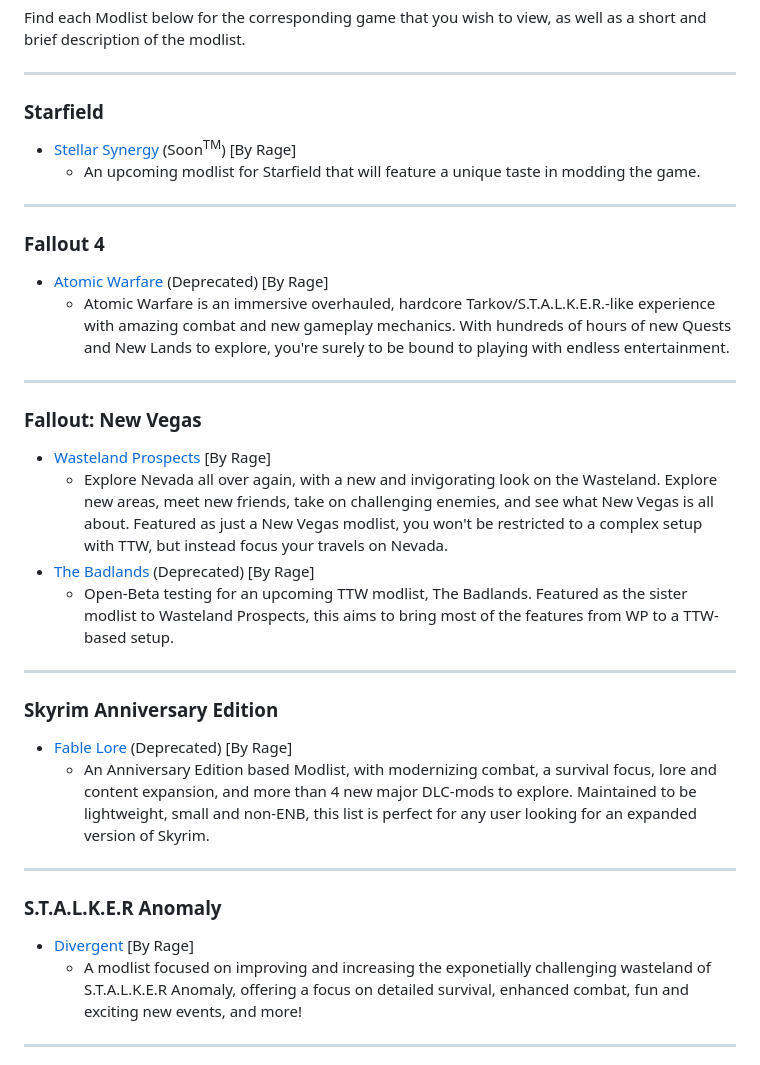
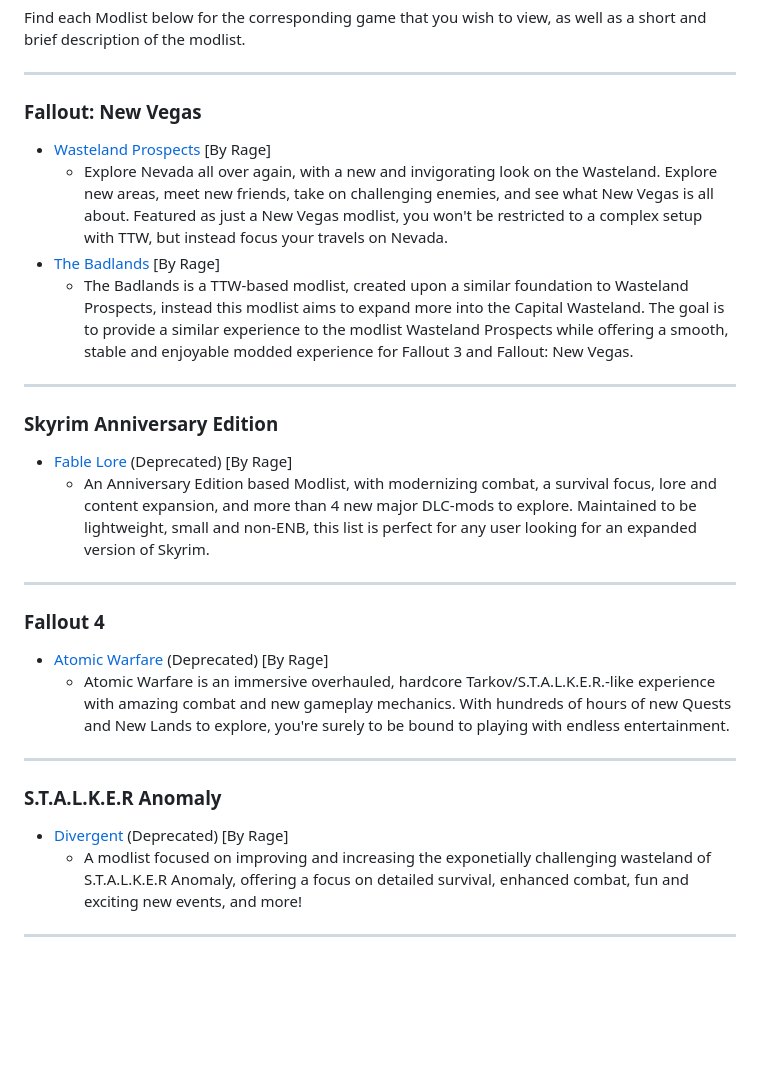
Before and after one commit to Rage-GitHub/Modding-Lounge, a Markdown page: README.md, the part around the change. Drawn GitHub-style; blank space fills up the shorter version.

Commit message:
Update README.md
Reordered some things, removed deprecated tag and added to some lists. Removed Starfield planned list.

```diff
--- a/README.md
+++ b/README.md
@@ -12,10 +12,18 @@ Find each Modlist below for the corresponding game that you wish to view, as wel
 
 ---
 
-### Starfield
+### Fallout: New Vegas
 
-- [Stellar Synergy]() (Soon<sup>TM</sup>) [By Rage]
-  - An upcoming modlist for Starfield that will feature a unique taste in modding the game.
+- [Wasteland Prospects](https://moddinglounge.com/wasteland-prospects/) [By Rage]
+  - Explore Nevada all over again, with a new and invigorating look on the Wasteland. Explore new areas, meet new friends, take on challenging enemies, and see what New Vegas is all about. Featured as just a New Vegas modlist, you won't be restricted to a complex setup with TTW, but instead focus your travels on Nevada.
+- [The Badlands](https://moddinglounge.com/the-badlands/) [By Rage]
+  - The Badlands is a TTW-based modlist, created upon a similar foundation to Wasteland Prospects, instead this modlist aims to expand more into the Capital Wasteland. The goal is to provide a similar experience to the modlist Wasteland Prospects while offering a smooth, stable and enjoyable modded experience for Fallout 3 and Fallout: New Vegas.
+---
+
+### Skyrim Anniversary Edition
+
+- [Fable Lore](https://github.com/Rage-GitHub/Modding-Lounge/wiki/FL-Main-Page) (Deprecated) [By Rage]
+  - An Anniversary Edition based Modlist, with modernizing combat, a survival focus, lore and content expansion, and more than 4 new major DLC-mods to explore. Maintained to be lightweight, small and non-ENB, this list is perfect for any user looking for an expanded version of Skyrim.
 
 ---
 
@@ -26,25 +34,9 @@ Find each Modlist below for the corresponding game that you wish to view, as wel
 
 ---
 
-### Fallout: New Vegas
-
-- [Wasteland Prospects](https://github.com/Rage-GitHub/Modding-Lounge/wiki/WP-Main-Page) [By Rage]
-  - Explore Nevada all over again, with a new and invigorating look on the Wasteland. Explore new areas, meet new friends, take on challenging enemies, and see what New Vegas is all about. Featured as just a New Vegas modlist, you won't be restricted to a complex setup with TTW, but instead focus your travels on Nevada.
-- [The Badlands]() (Deprecated) [By Rage]
-  - Open-Beta testing for an upcoming TTW modlist, The Badlands. Featured as the sister modlist to Wasteland Prospects, this aims to bring most of the features from WP to a TTW-based setup.
-
----
-
-### Skyrim Anniversary Edition
-
-- [Fable Lore](https://github.com/Rage-GitHub/Modding-Lounge/wiki/FL-Main-Page) (Deprecated) [By Rage]
-  - An Anniversary Edition based Modlist, with modernizing combat, a survival focus, lore and content expansion, and more than 4 new major DLC-mods to explore. Maintained to be lightweight, small and non-ENB, this list is perfect for any user looking for an expanded version of Skyrim.
-
----
-
 ### S.T.A.L.K.E.R Anomaly
 
-- [Divergent](https://moddinglounge.com/divergent/) [By Rage]
+- [Divergent](https://moddinglounge.com/divergent/) (Deprecated) [By Rage]
   - A modlist focused on improving and increasing the exponetially challenging wasteland of S.T.A.L.K.E.R Anomaly, offering a focus on detailed survival, enhanced combat, fun and exciting new events, and more!
 
 ---
```
